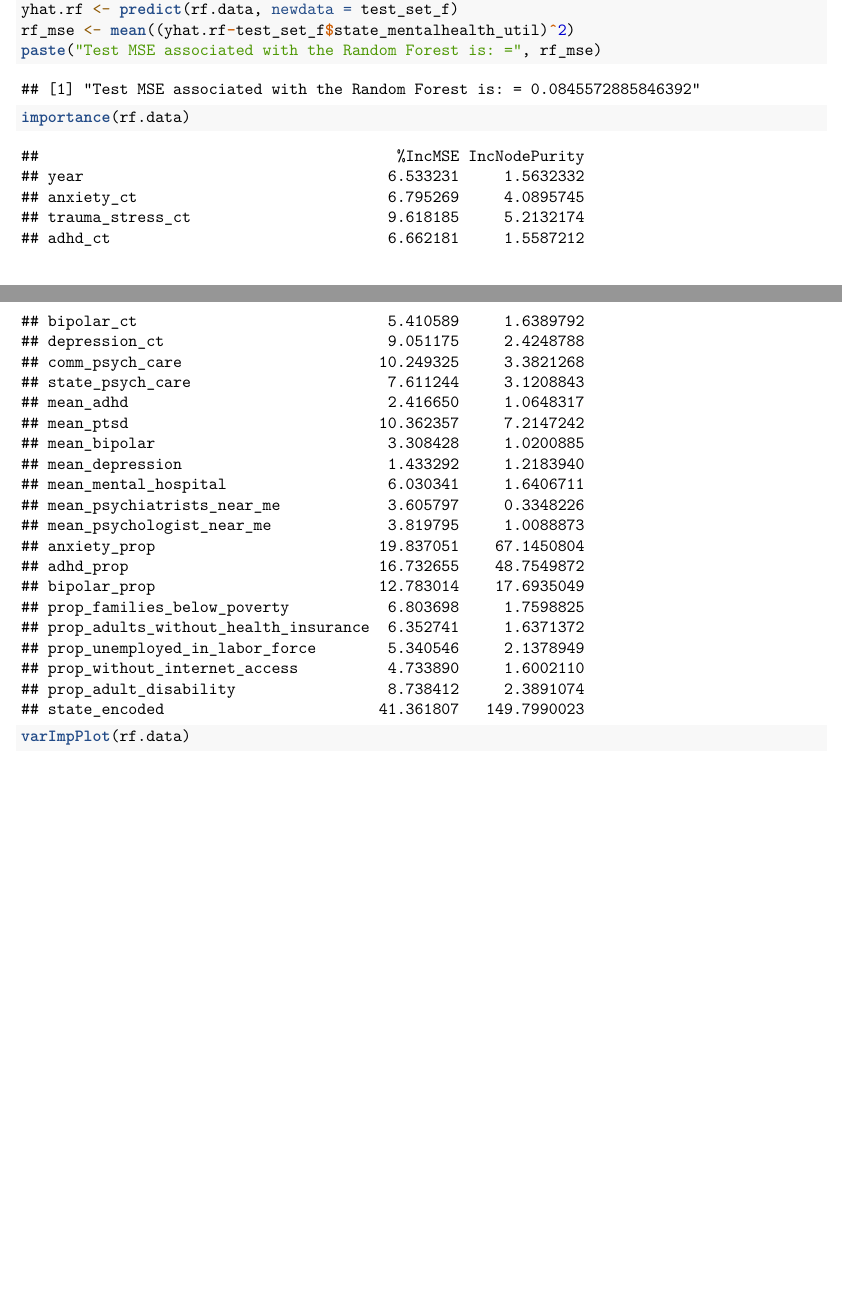
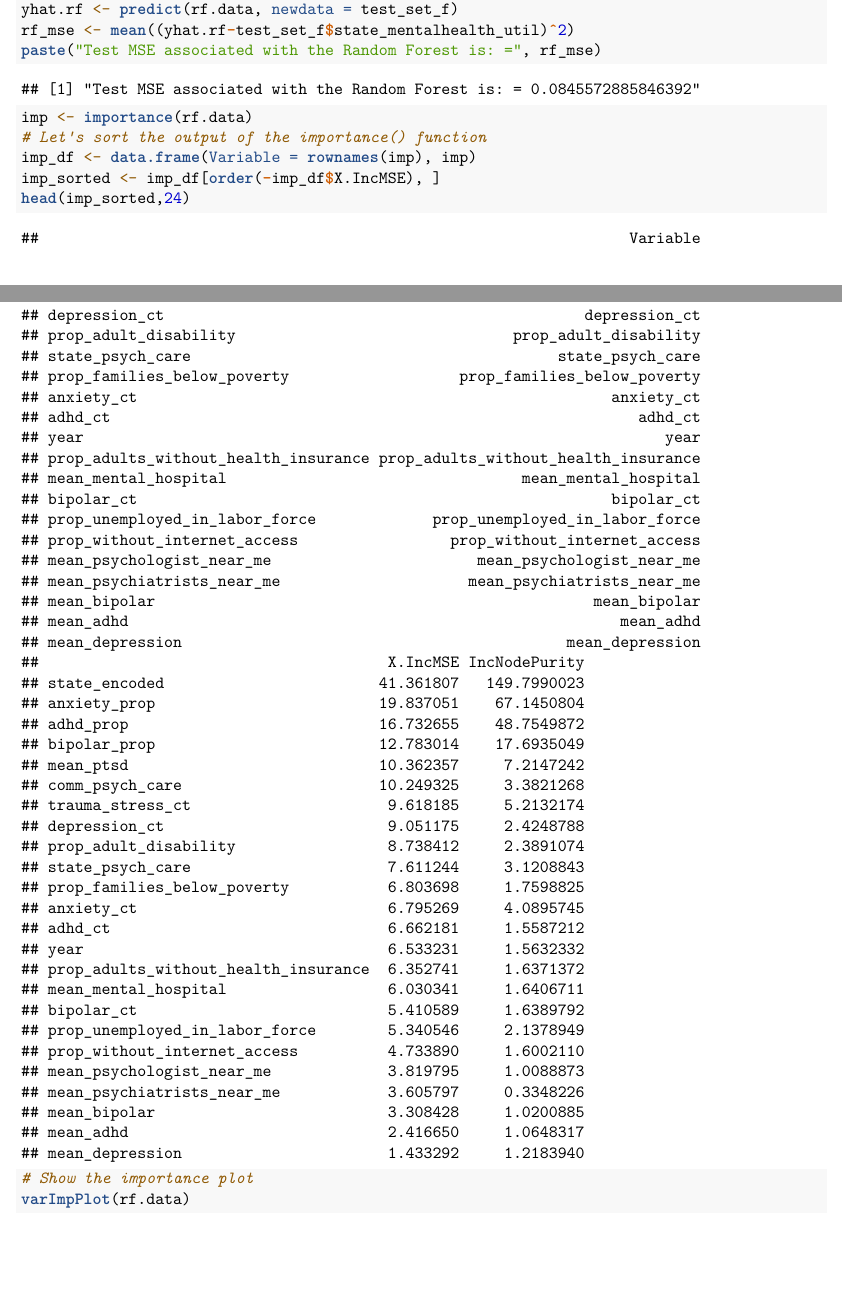
Before and after one commit to JessRiedy/DSE6311OM_SP2025R2_Data-Science-Capstone, an R Markdown document (correlation and pre-processing.Rmd): two parts of pages 39 and 40 of 40 before the commit and two parts of pages 39 and 40 of 41 after it, joined at a grey line, cut so that both start at the same text, the shorter picture padded with empty space. Rendered offline with R 4.5, knitr and Pandoc, then LaTeX, with nearby package versions; code that draws random numbers runs with fixed seeds of ours.

Commit message:
Sort Importance function output

````diff
--- a/correlation and pre-processing.Rmd
+++ b/correlation and pre-processing.Rmd
@@ -546,6 +546,13 @@ yhat.rf <- predict(rf.data, newdata = test_set_f)
 rf_mse <- mean((yhat.rf-test_set_f$state_mentalhealth_util)^2)
 paste("Test MSE associated with the Random Forest is: =", rf_mse)
 
-importance(rf.data)
+imp <- importance(rf.data)
+# Let's sort the output of the importance() function
+imp_df <- data.frame(Variable = rownames(imp), imp)
+imp_sorted <- imp_df[order(-imp_df$X.IncMSE), ]
+head(imp_sorted,24)
+
+# Show the importance plot
 varImpPlot(rf.data)
+
 ```
````
Also changed, not shown: correlation-and-pre-processing.pdf.
